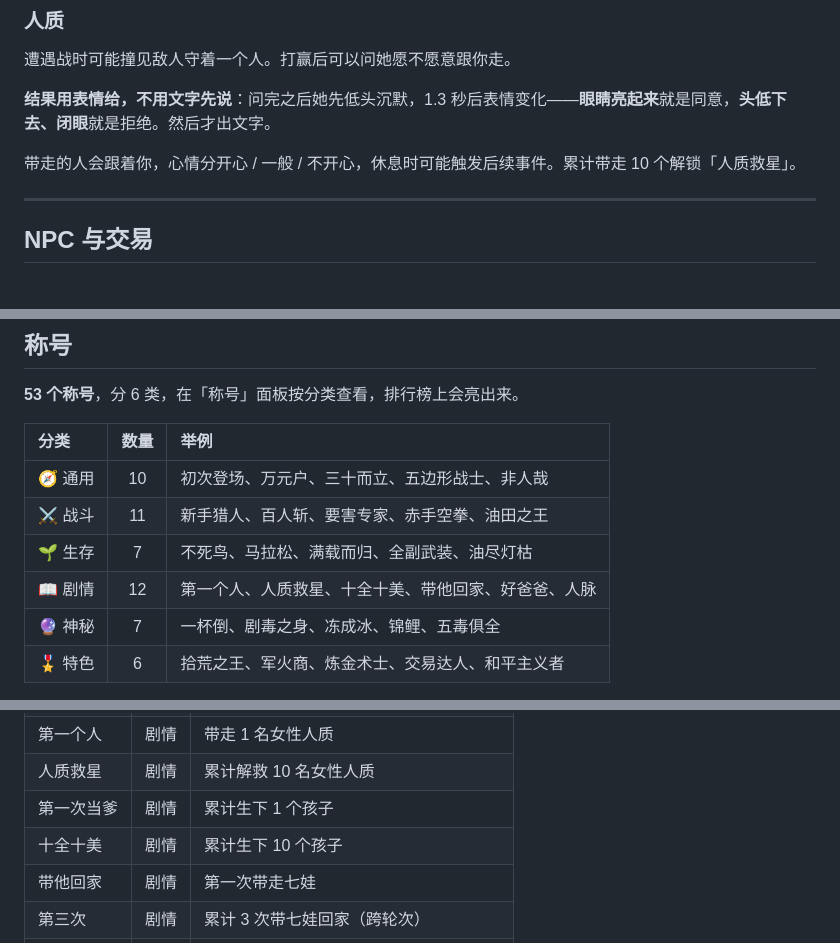
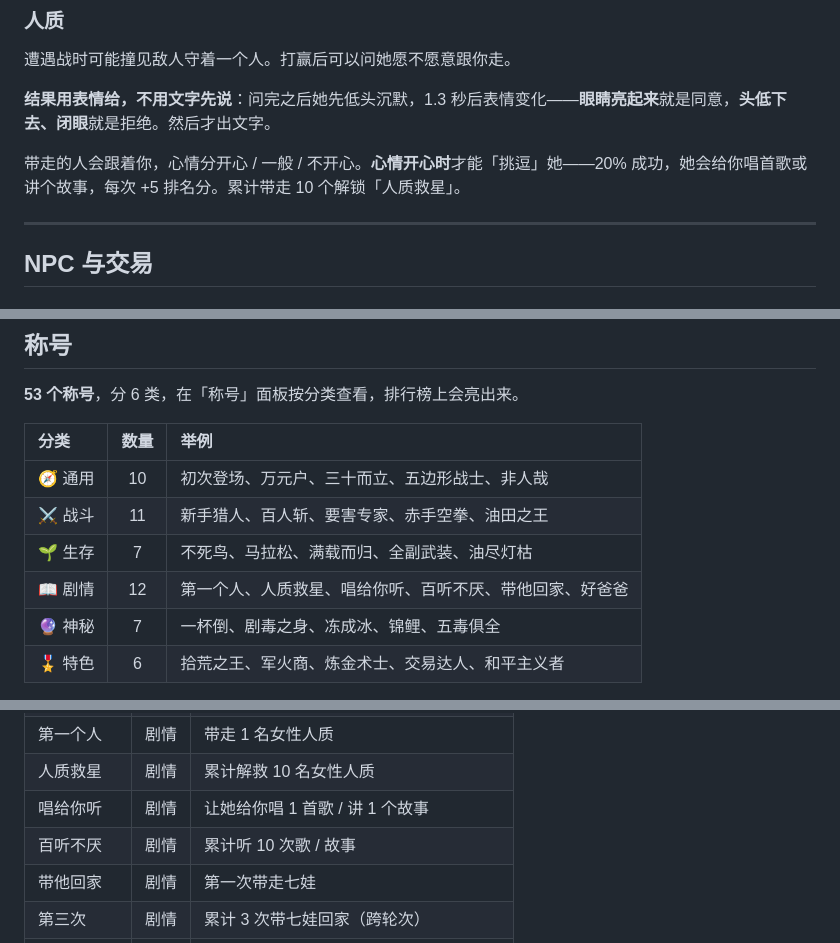
Before and after one commit to zzzbaba/JH-BR, a Markdown page: GAME_GUIDE.md, 3 parts joined by grey strips. GitHub-like rendering; folded sections open.

```diff
--- a/GAME_GUIDE.md
+++ b/GAME_GUIDE.md
@@ -490,7 +490,7 @@ node server.js
 
 **结果用表情给，不用文字先说**：问完之后她先低头沉默，1.3 秒后表情变化——**眼睛亮起来**就是同意，**头低下去、闭眼**就是拒绝。然后才出文字。
 
-带走的人会跟着你，心情分开心 / 一般 / 不开心，休息时可能触发后续事件。累计带走 10 个解锁「人质救星」。
+带走的人会跟着你，心情分开心 / 一般 / 不开心。**心情开心时**才能「挑逗」她——20% 成功，她会给你唱首歌或讲个故事，每次 +5 排名分。累计带走 10 个解锁「人质救星」。
 
 ---
 
@@ -536,7 +536,7 @@ node server.js
 | 🧭 通用 | 10 | 初次登场、万元户、三十而立、五边形战士、非人哉 |
 | ⚔️ 战斗 | 11 | 新手猎人、百人斩、要害专家、赤手空拳、油田之王 |
 | 🌱 生存 | 7 | 不死鸟、马拉松、满载而归、全副武装、油尽灯枯 |
-| 📖 剧情 | 12 | 第一个人、人质救星、十全十美、带他回家、好爸爸、人脉 |
+| 📖 剧情 | 12 | 第一个人、人质救星、唱给你听、百听不厌、带他回家、好爸爸 |
 | 🔮 神秘 | 7 | 一杯倒、剧毒之身、冻成冰、锦鲤、五毒俱全 |
 | 🎖 特色 | 6 | 拾荒之王、军火商、炼金术士、交易达人、和平主义者 |
 
@@ -575,8 +575,8 @@ node server.js
 | 油尽灯枯 | 生存 | 精力 ≤5 时依然活着 |
 | 第一个人 | 剧情 | 带走 1 名女性人质 |
 | 人质救星 | 剧情 | 累计解救 10 名女性人质 |
-| 第一次当爹 | 剧情 | 累计生下 1 个孩子 |
-| 十全十美 | 剧情 | 累计生下 10 个孩子 |
+| 唱给你听 | 剧情 | 让她给你唱 1 首歌 / 讲 1 个故事 |
+| 百听不厌 | 剧情 | 累计听 10 次歌 / 故事 |
 | 带他回家 | 剧情 | 第一次带走七娃 |
 | 第三次 | 剧情 | 累计 3 次带七娃回家（跨轮次） |
 | 第五次 | 剧情 | 累计 5 次带七娃回家（跨轮次） |
```
Also changed, not shown: other parts of GAME_GUIDE.md (+2 -2 lines), DEVLOG.md (+1 -1 lines), README.md (+4 -4 lines).
